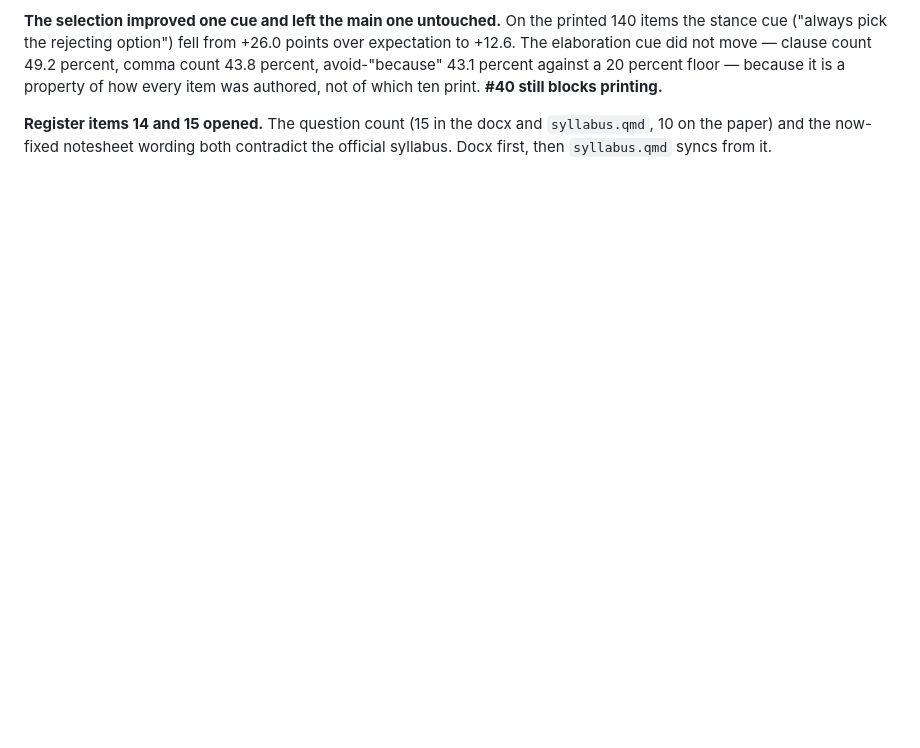
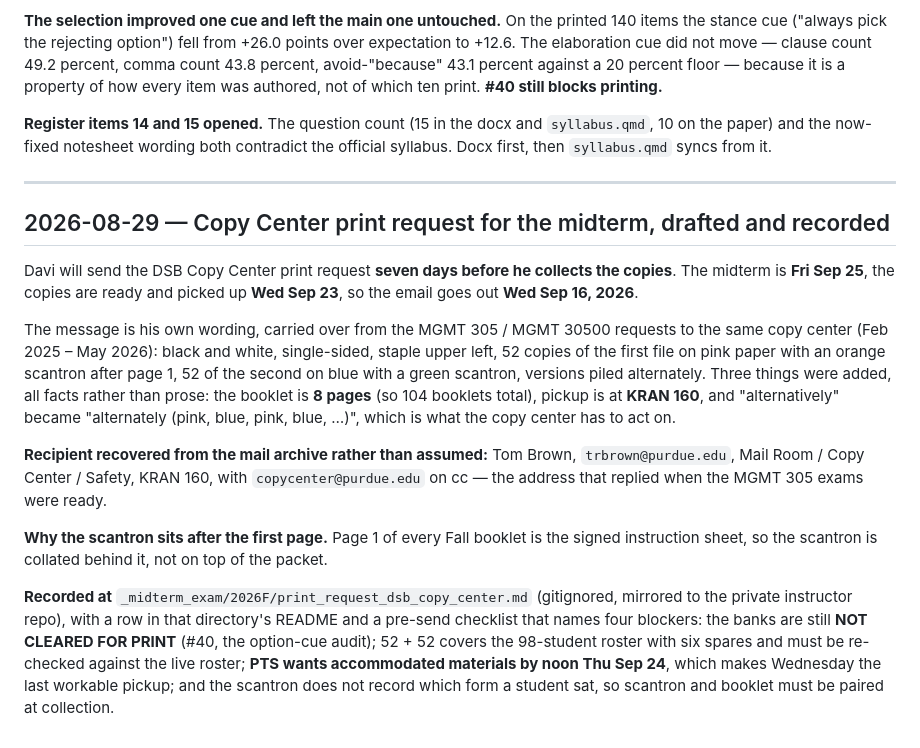
Before and after one commit to davi-moreira/2026F_predictive_analytics_QM474, a Markdown page: CONVERSATION_LOG.md, the part around the change. GitHub-like rendering; blank space fills up the shorter version.

Commit message:
docs: Record the Copy Center print request for the Sep 25 midterm
Co-Authored-By: Claude Opus 5 (1M context) <noreply@anthropic.com>
Claude-Session: https://claude.ai/code/session_017wbfBqHgagYC4PbjTKuNmu

```diff
--- a/CONVERSATION_LOG.md
+++ b/CONVERSATION_LOG.md
@@ -2861,3 +2861,33 @@ was authored, not of which ten print. **#40 still blocks printing.**
 **Register items 14 and 15 opened.** The question count (15 in the docx and `syllabus.qmd`, 10 on the
 paper) and the now-fixed notesheet wording both contradict the official syllabus. Docx first, then
 `syllabus.qmd` syncs from it.
+
+---
+
+## 2026-08-29 — Copy Center print request for the midterm, drafted and recorded
+
+Davi will send the DSB Copy Center print request **seven days before he collects the copies**. The
+midterm is **Fri Sep 25**, the copies are ready and picked up **Wed Sep 23**, so the email goes out
+**Wed Sep 16, 2026**.
+
+The message is his own wording, carried over from the MGMT 305 / MGMT 30500 requests to the same copy
+center (Feb 2025 – May 2026): black and white, single-sided, staple upper left, 52 copies of the
+first file on pink paper with an orange scantron after page 1, 52 of the second on blue with a green
+scantron, versions piled alternately. Three things were added, all facts rather than prose: the
+booklet is **8 pages** (so 104 booklets total), pickup is at **KRAN 160**, and "alternatively" became
+"alternately (pink, blue, pink, blue, …)", which is what the copy center has to act on.
+
+**Recipient recovered from the mail archive rather than assumed:** Tom Brown, `trbrown@purdue.edu`,
+Mail Room / Copy Center / Safety, KRAN 160, with `copycenter@purdue.edu` on cc — the address that
+replied when the MGMT 305 exams were ready.
+
+**Why the scantron sits after the first page.** Page 1 of every Fall booklet is the signed
+instruction sheet, so the scantron is collated behind it, not on top of the packet.
+
+**Recorded at** `_midterm_exam/2026F/print_request_dsb_copy_center.md` (gitignored, mirrored to the
+private instructor repo), with a row in that directory's README and a pre-send checklist that names
+four blockers: the banks are still **NOT CLEARED FOR PRINT** (#40, the option-cue audit); 52 + 52
+covers the 98-student roster with six spares and must be re-checked against the live roster; **PTS
+wants accommodated materials by noon Thu Sep 24**, which makes Wednesday the last workable pickup;
+and the scantron does not record which form a student sat, so scantron and booklet must be paired at
+collection.
```
